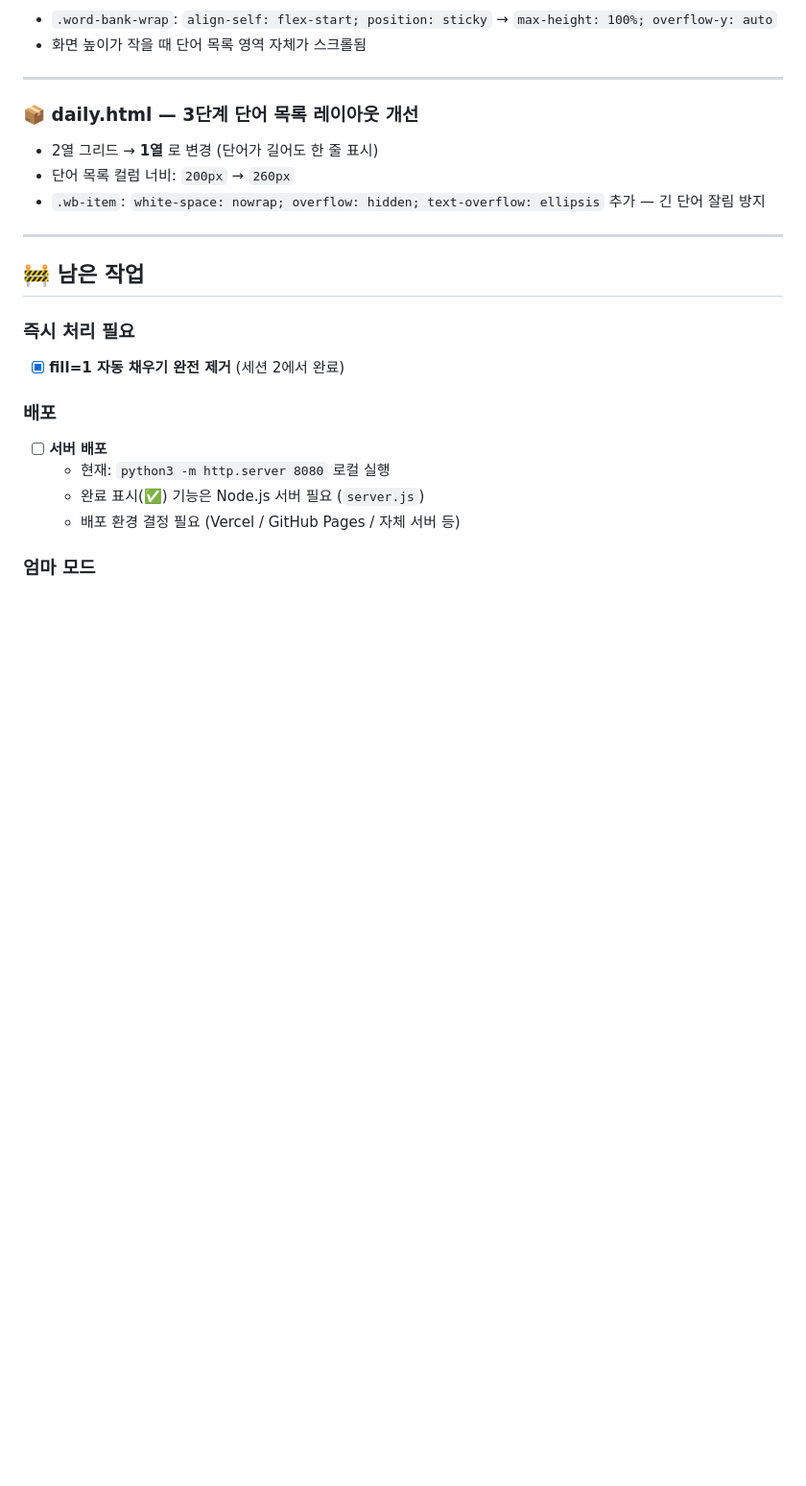
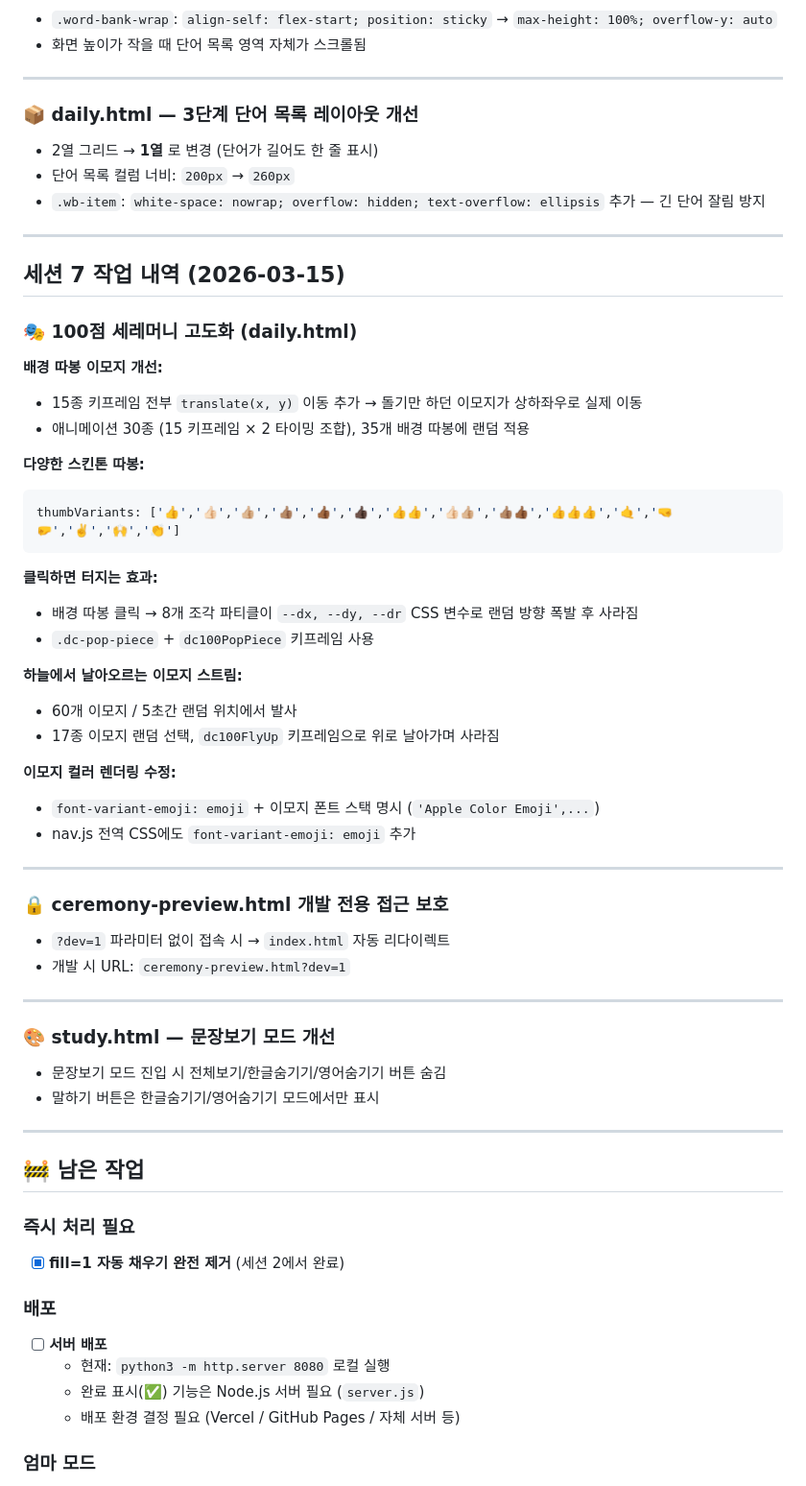
Before and after one commit to sunjosjg/my_english, a Markdown page: DEV_LOG.md, the part around the change. Shown at 96% size. GitHub-like rendering; blank space fills up the shorter version.

Commit message:
📝 DEV_LOG.md 세션 7 작업 내역 추가

````diff
--- a/DEV_LOG.md
+++ b/DEV_LOG.md
@@ -390,6 +390,47 @@ HTML 구조:
 
 ---
 
+## 세션 7 작업 내역 (2026-03-15)
+
+### 🎭 100점 세레머니 고도화 (daily.html)
+
+**배경 따봉 이모지 개선:**
+- 15종 키프레임 전부 `translate(x, y)` 이동 추가 → 돌기만 하던 이모지가 상하좌우로 실제 이동
+- 애니메이션 30종 (15 키프레임 × 2 타이밍 조합), 35개 배경 따봉에 랜덤 적용
+
+**다양한 스킨톤 따봉:**
+```js
+thumbVariants: ['👍','👍🏻','👍🏼','👍🏽','👍🏾','👍🏿','👍👍','👍🏻👍🏼','👍🏽👍🏾','👍👍👍','🤙','🤜🤛','✌️','🙌','👏']
+```
+
+**클릭하면 터지는 효과:**
+- 배경 따봉 클릭 → 8개 조각 파티클이 `--dx, --dy, --dr` CSS 변수로 랜덤 방향 폭발 후 사라짐
+- `.dc-pop-piece` + `dc100PopPiece` 키프레임 사용
+
+**하늘에서 날아오르는 이모지 스트림:**
+- 60개 이모지 / 5초간 랜덤 위치에서 발사
+- 17종 이모지 랜덤 선택, `dc100FlyUp` 키프레임으로 위로 날아가며 사라짐
+
+**이모지 컬러 렌더링 수정:**
+- `font-variant-emoji: emoji` + 이모지 폰트 스택 명시 (`'Apple Color Emoji',...`)
+- nav.js 전역 CSS에도 `font-variant-emoji: emoji` 추가
+
+---
+
+### 🔒 ceremony-preview.html 개발 전용 접근 보호
+
+- `?dev=1` 파라미터 없이 접속 시 → `index.html` 자동 리다이렉트
+- 개발 시 URL: `ceremony-preview.html?dev=1`
+
+---
+
+### 🎨 study.html — 문장보기 모드 개선
+
+- 문장보기 모드 진입 시 전체보기/한글숨기기/영어숨기기 버튼 숨김
+- 말하기 버튼은 한글숨기기/영어숨기기 모드에서만 표시
+
+---
+
 ## 🚧 남은 작업
 
 ### 즉시 처리 필요
````
